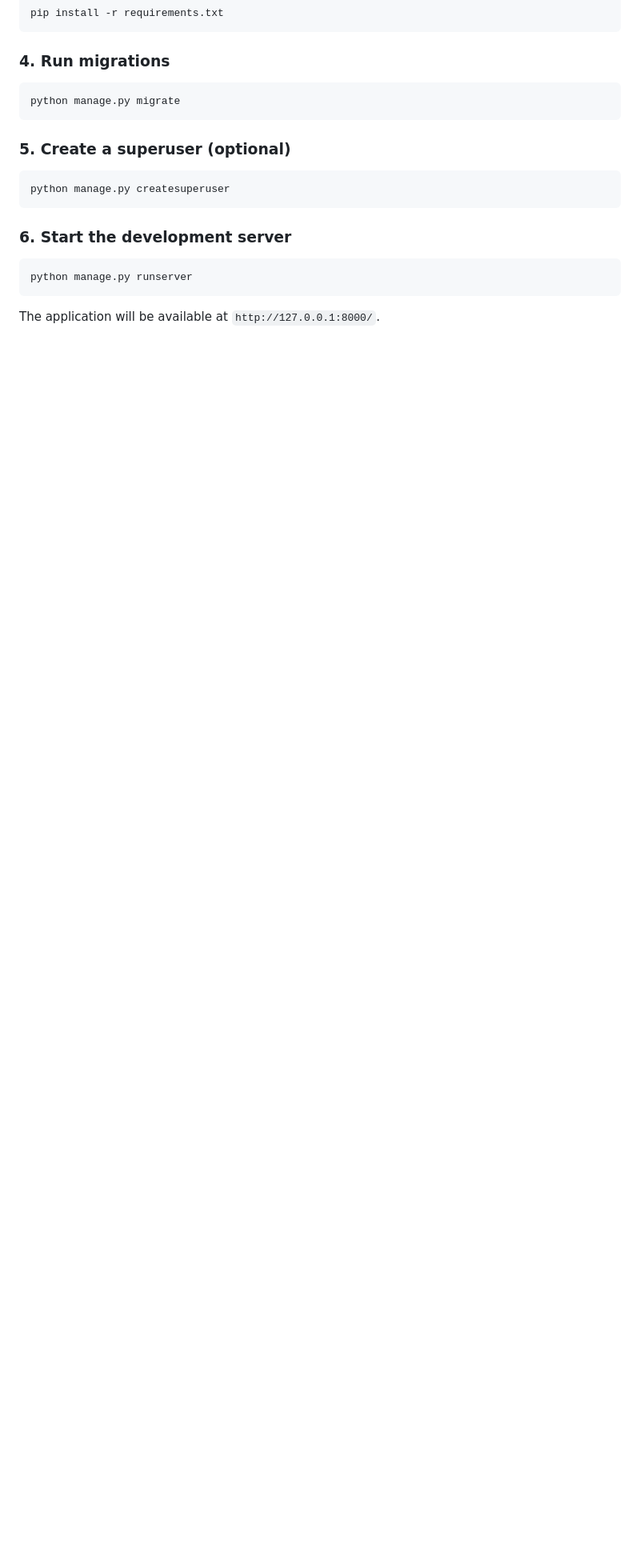
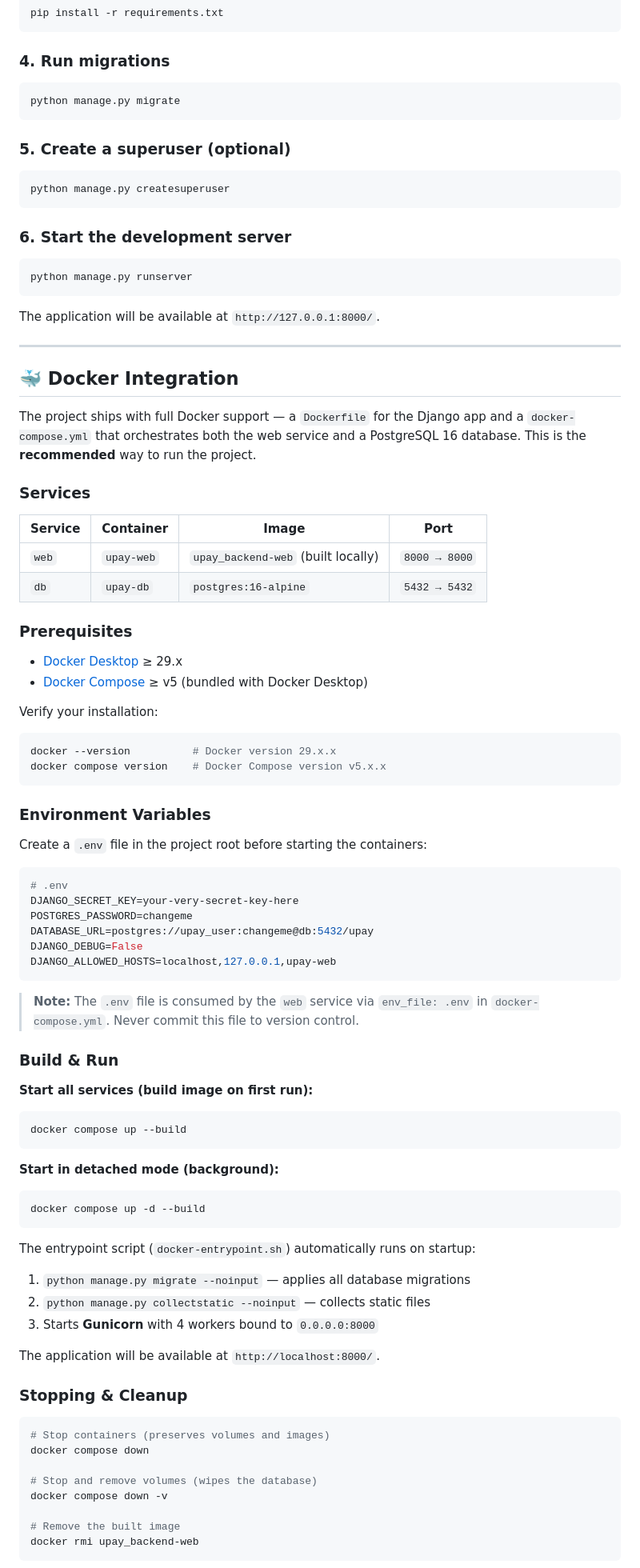
Before and after one commit to Ranger-DRAX/FIntech_Roaster, a Markdown page: README.md, the part around one of its changes. Shown at 80% size. Drawn GitHub-style; blank space fills up the shorter version.

````diff
--- a/README.md
+++ b/README.md
@@ -103,3 +109,78 @@ python manage.py runserver
 
 The application will be available at `http://127.0.0.1:8000/`.
 
+---
+
+## 🐳 Docker Integration
+
+The project ships with full Docker support — a `Dockerfile` for the Django app and a `docker-compose.yml` that orchestrates both the web service and a PostgreSQL 16 database. This is the **recommended** way to run the project.
+
+### Services
+
+| Service | Container | Image | Port |
+|---------|-----------|-------|------|
+| `web` | `upay-web` | `upay_backend-web` (built locally) | `8000 → 8000` |
+| `db` | `upay-db` | `postgres:16-alpine` | `5432 → 5432` |
+
+### Prerequisites
+
+- [Docker Desktop](https://www.docker.com/products/docker-desktop/) ≥ 29.x
+- [Docker Compose](https://docs.docker.com/compose/) ≥ v5 (bundled with Docker Desktop)
+
+Verify your installation:
+
+```bash
+docker --version          # Docker version 29.x.x
+docker compose version    # Docker Compose version v5.x.x
+```
+
+### Environment Variables
+
+Create a `.env` file in the project root before starting the containers:
+
+```bash
+# .env
+DJANGO_SECRET_KEY=your-very-secret-key-here
+POSTGRES_PASSWORD=changeme
+DATABASE_URL=postgres://upay_user:changeme@db:5432/upay
+DJANGO_DEBUG=False
+DJANGO_ALLOWED_HOSTS=localhost,127.0.0.1,upay-web
+```
+
+> **Note:** The `.env` file is consumed by the `web` service via `env_file: .env` in `docker-compose.yml`. Never commit this file to version control.
+
+### Build & Run
+
+**Start all services (build image on first run):**
+
+```bash
+docker compose up --build
+```
+
+**Start in detached mode (background):**
+
+```bash
+docker compose up -d --build
+```
+
+The entrypoint script (`docker-entrypoint.sh`) automatically runs on startup:
+
+1. `python manage.py migrate --noinput` — applies all database migrations
+2. `python manage.py collectstatic --noinput` — collects static files
+3. Starts **Gunicorn** with 4 workers bound to `0.0.0.0:8000`
+
+The application will be available at `http://localhost:8000/`.
+
+### Stopping & Cleanup
+
+```bash
+# Stop containers (preserves volumes and images)
+docker compose down
+
+# Stop and remove volumes (wipes the database)
+docker compose down -v
+
+# Remove the built image
+docker rmi upay_backend-web
+```
+
````
Also changed, not shown: other parts of README.md (+99 -8 lines).
